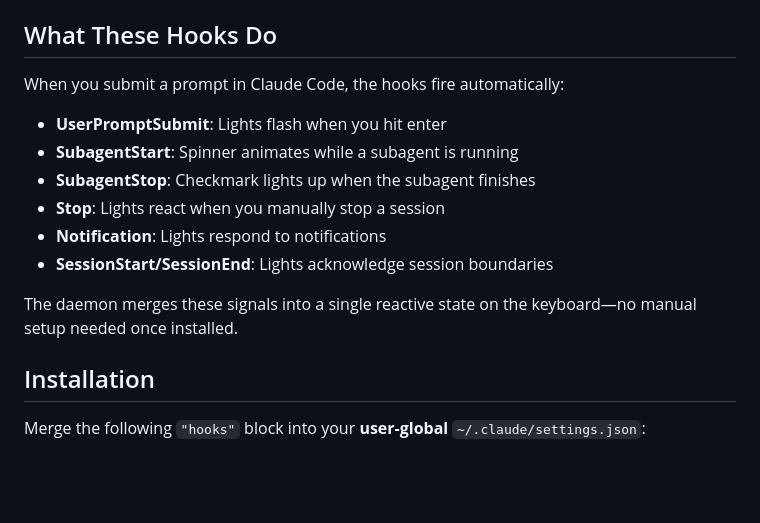
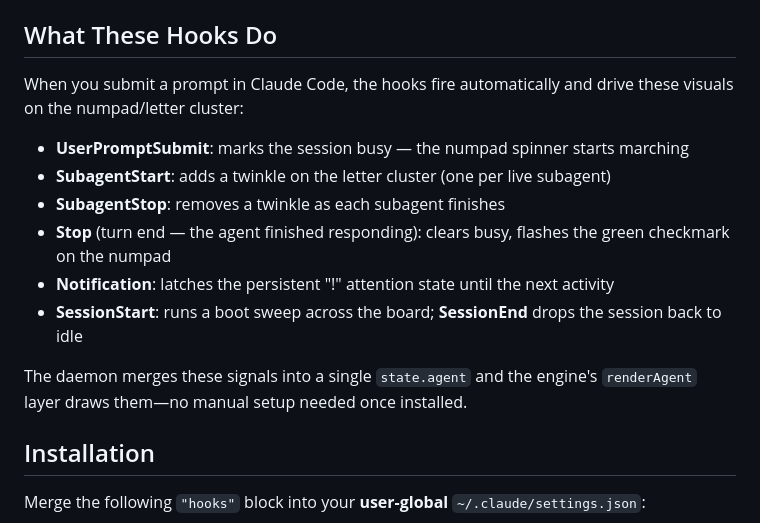
Before and after one commit to BeyondSmash/th108-suite, a Markdown page: docs/agent-hooks-setup.md, the part around the change. Drawn GitHub-style; blank space fills up the shorter version.

Commit message:
agent layer: correct hook→visual mapping in setup doc (match renderAgent)

```diff
--- a/docs/agent-hooks-setup.md
+++ b/docs/agent-hooks-setup.md
@@ -4,15 +4,15 @@ These hooks drive the TH108 keyboard's agent-activity lighting layer by posting
 
 ## What These Hooks Do
 
-When you submit a prompt in Claude Code, the hooks fire automatically:
-- **UserPromptSubmit**: Lights flash when you hit enter
-- **SubagentStart**: Spinner animates while a subagent is running
-- **SubagentStop**: Checkmark lights up when the subagent finishes
-- **Stop**: Lights react when you manually stop a session
-- **Notification**: Lights respond to notifications
-- **SessionStart/SessionEnd**: Lights acknowledge session boundaries
+When you submit a prompt in Claude Code, the hooks fire automatically and drive these visuals on the numpad/letter cluster:
+- **UserPromptSubmit**: marks the session busy — the numpad spinner starts marching
+- **SubagentStart**: adds a twinkle on the letter cluster (one per live subagent)
+- **SubagentStop**: removes a twinkle as each subagent finishes
+- **Stop** (turn end — the agent finished responding): clears busy, flashes the green checkmark on the numpad
+- **Notification**: latches the persistent "!" attention state until the next activity
+- **SessionStart**: runs a boot sweep across the board; **SessionEnd** drops the session back to idle
 
-The daemon merges these signals into a single reactive state on the keyboard—no manual setup needed once installed.
+The daemon merges these signals into a single `state.agent` and the engine's `renderAgent` layer draws them—no manual setup needed once installed.
 
 ## Installation
 
```
